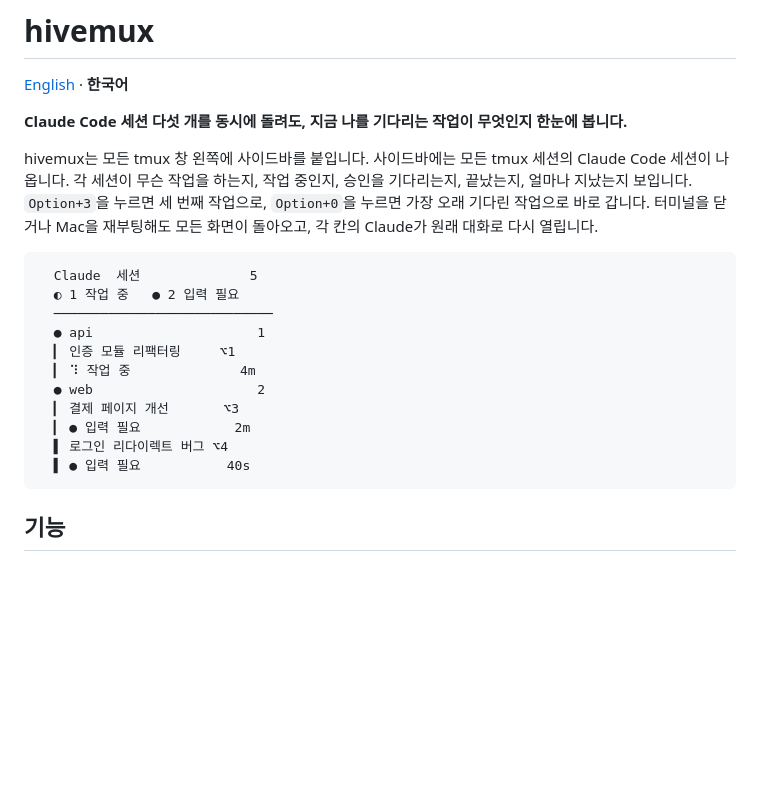
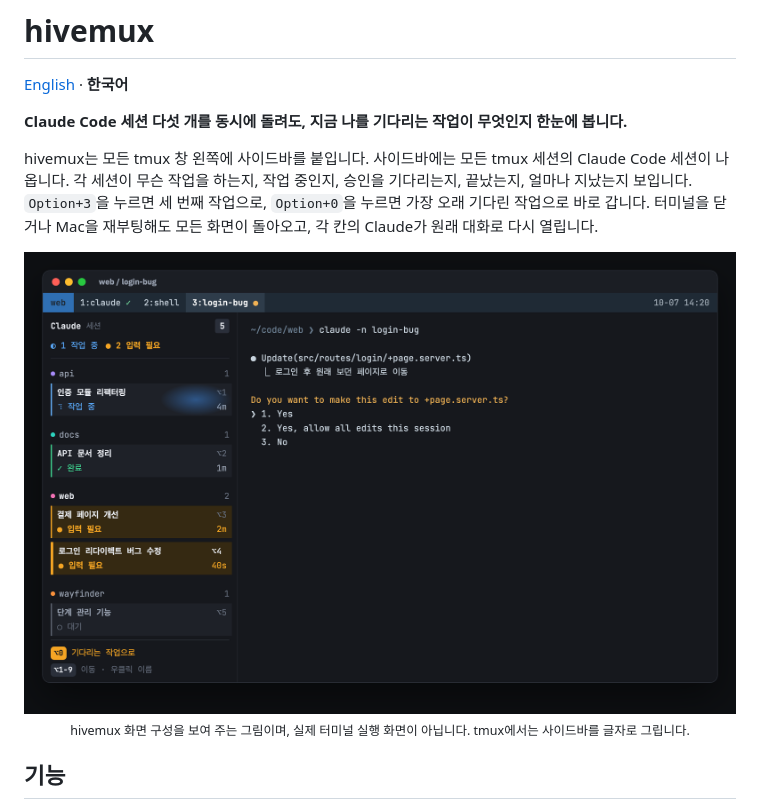
Before and after one commit to esteban-eg-kim/hivemux, a Markdown page: README.ko.md, the part around the change. Rendered like a GitHub page; pictures changed too: docs/preview-ko.png (added); blank space fills up the shorter version.

````diff
--- a/README.ko.md
+++ b/README.ko.md
@@ -6,21 +6,11 @@
 
 hivemux는 모든 tmux 창 왼쪽에 사이드바를 붙입니다. 사이드바에는 모든 tmux 세션의 Claude Code 세션이 나옵니다. 각 세션이 무슨 작업을 하는지, 작업 중인지, 승인을 기다리는지, 끝났는지, 얼마나 지났는지 보입니다. `Option+3`을 누르면 세 번째 작업으로, `Option+0`을 누르면 가장 오래 기다린 작업으로 바로 갑니다. 터미널을 닫거나 Mac을 재부팅해도 모든 화면이 돌아오고, 각 칸의 Claude가 원래 대화로 다시 열립니다.
 
-<!-- TODO: 실제 스크린샷 / GIF 추가: docs/screenshot.png -->
-
-```
-  Claude  세션              5
-  ◐ 1 작업 중   ● 2 입력 필요
-  ────────────────────────────
-  ● api                     1
-  ▎ 인증 모듈 리팩터링     ⌥1
-  ▎ ⠹ 작업 중              4m
-  ● web                     2
-  ▎ 결제 페이지 개선       ⌥3
-  ▎ ● 입력 필요            2m
-  ▌ 로그인 리다이렉트 버그 ⌥4
-  ▌ ● 입력 필요           40s
-```
+<p align="center">
+  <img src="docs/preview-ko.png" alt="hivemux 사이드바 미리보기" width="880">
+  <br>
+  <sub>hivemux 화면 구성을 보여 주는 그림이며, 실제 터미널 실행 화면이 아닙니다. tmux에서는 사이드바를 글자로 그립니다.</sub>
+</p>
 
 ## 기능
 
````
Also changed, not shown: README.md (+5 -15 lines), docs/preview-en.png (added), 2 other files.
